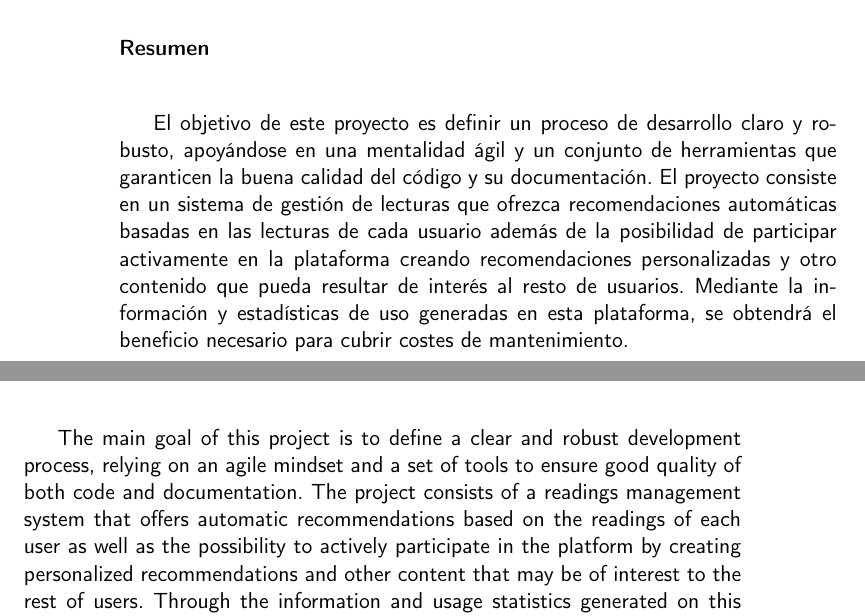
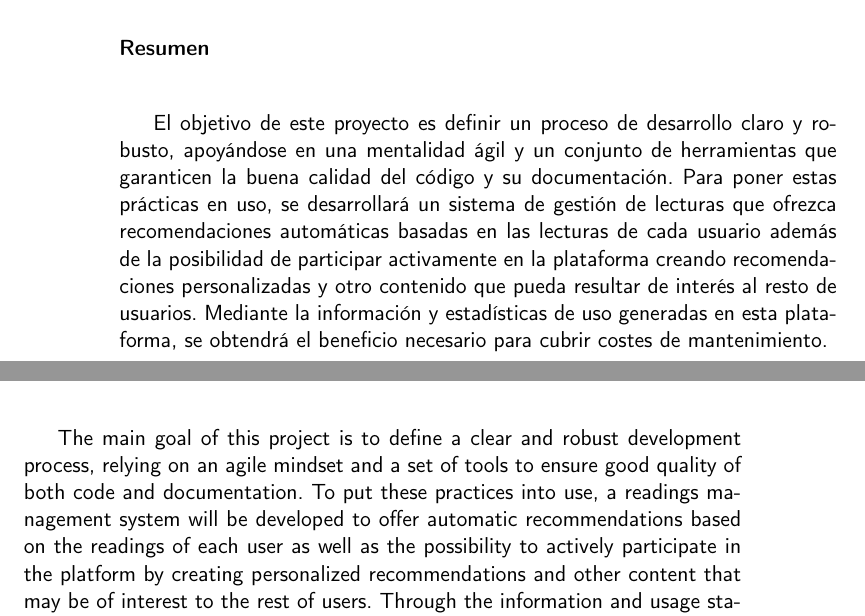
Before and after one commit to Anglepi/My-Many-Reads, a LaTeX book (docs/tex/proyecto.tex, which reads docs/tex/prefacios/prefacio.tex): two parts of pages 2 and 3 of 81, joined at a grey line, cut so that both start at the same text. Compiled offline with pdfLaTeX.

Commit message:
#151 Minor improvements to abstract redaction

```diff
--- a/docs/tex/prefacios/prefacio.tex
+++ b/docs/tex/prefacios/prefacio.tex
@@ -15,7 +15,7 @@
 
 \noindent{\textbf{Resumen}\\
 
-El objetivo de este proyecto es definir un proceso de desarrollo claro y robusto, apoyándose en una mentalidad ágil y un conjunto de herramientas que garanticen la buena calidad del código y su documentación. El proyecto consiste en un sistema de gestión de lecturas que ofrezca recomendaciones automáticas basadas en las lecturas de cada usuario además de la posibilidad de participar activamente en la plataforma creando recomendaciones personalizadas y otro contenido que pueda resultar de interés al resto de usuarios. Mediante la información y estadísticas de uso generadas en esta plataforma, se obtendrá el beneficio necesario para cubrir costes de mantenimiento.
+El objetivo de este proyecto es definir un proceso de desarrollo claro y robusto, apoyándose en una mentalidad ágil y un conjunto de herramientas que garanticen la buena calidad del código y su documentación. Para poner estas prácticas en uso, se desarrollará un sistema de gestión de lecturas que ofrezca recomendaciones automáticas basadas en las lecturas de cada usuario además de la posibilidad de participar activamente en la plataforma creando recomendaciones personalizadas y otro contenido que pueda resultar de interés al resto de usuarios. Mediante la información y estadísticas de uso generadas en esta plataforma, se obtendrá el beneficio necesario para cubrir costes de mantenimiento.
 
 \cleardoublepage
 
@@ -31,7 +31,7 @@ El objetivo de este proyecto es definir un proceso de desarrollo claro y robusto
 
 \noindent{\textbf{Abstract}\\
 
-The main goal of this project is to define a clear and robust development process, relying on an agile mindset and a set of tools to ensure good quality of both code and documentation. The project consists of a readings management system that offers automatic recommendations based on the readings of each user as well as the possibility to actively participate in the platform by creating personalized recommendations and other content that may be of interest to the rest of users. Through the information and usage statistics generated on this platform, the necessary profit will be obtained to cover maintenance costs.
+The main goal of this project is to define a clear and robust development process, relying on an agile mindset and a set of tools to ensure good quality of both code and documentation. To put these practices into use, a readings management system will be developed to offer automatic recommendations based on the readings of each user as well as the possibility to actively participate in the platform by creating personalized recommendations and other content that may be of interest to the rest of users. Through the information and usage statistics generated on this platform, the necessary profit will be obtained to cover maintenance costs.
 
 \cleardoublepage
 
```
